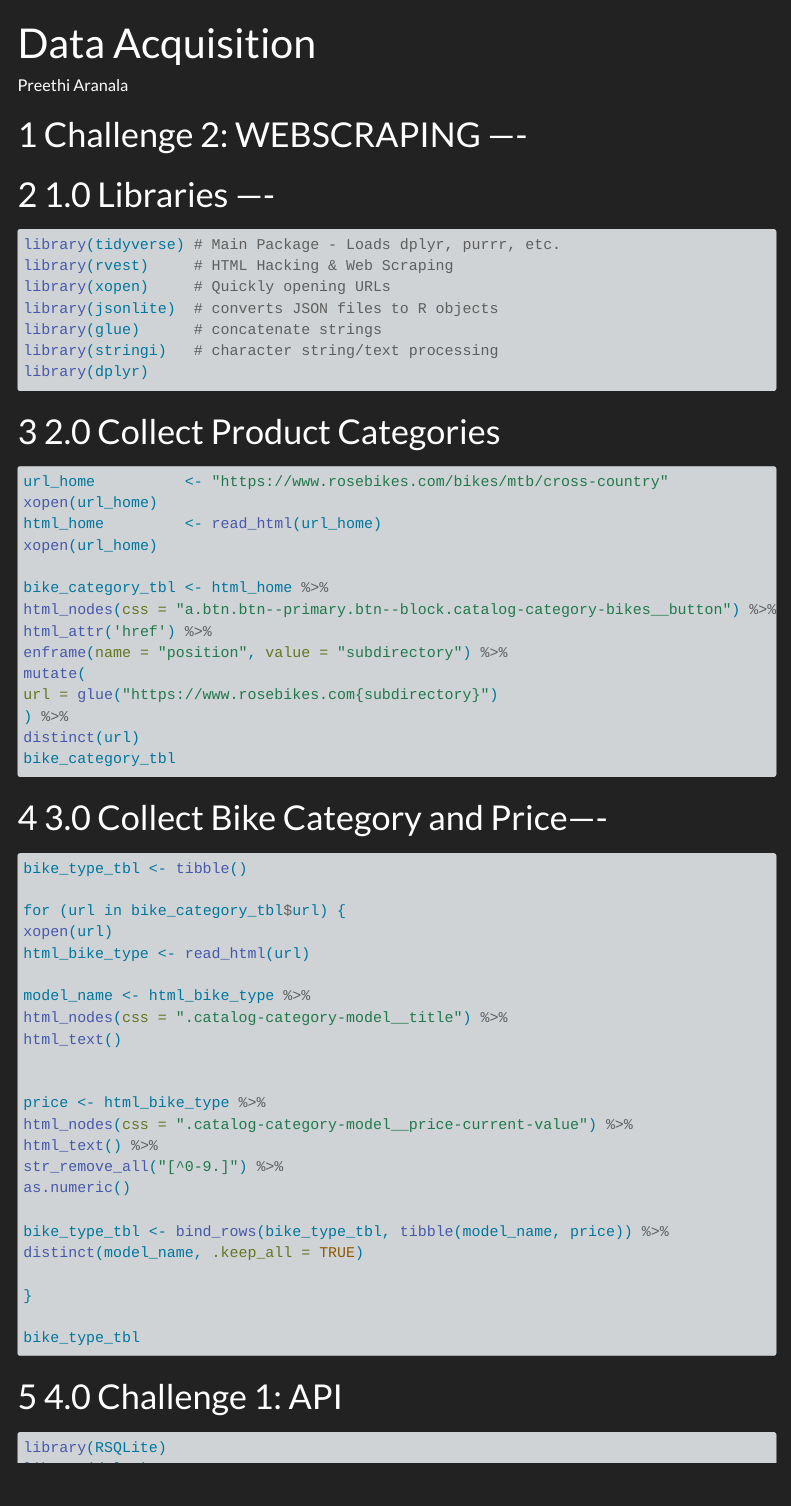
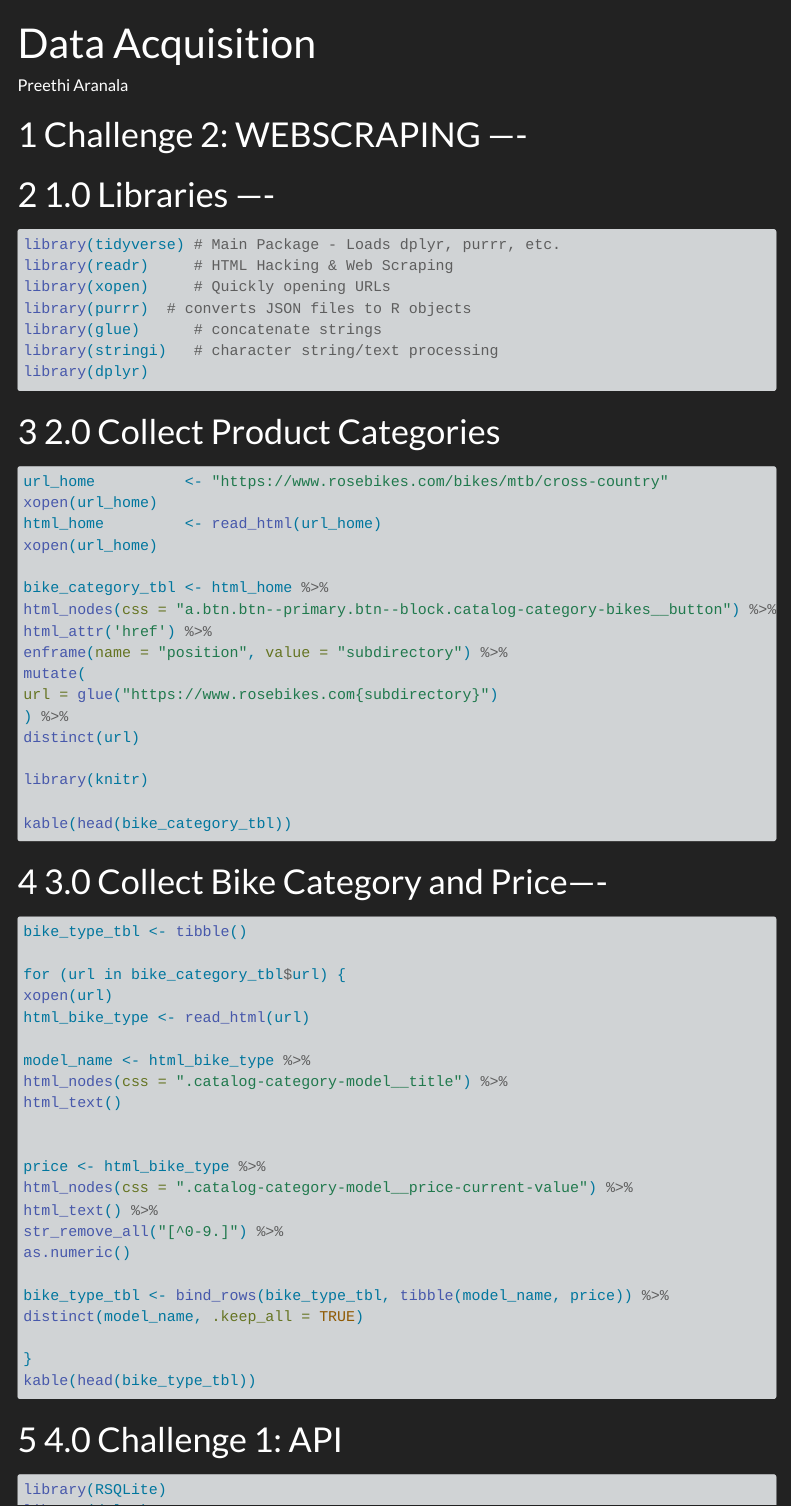
Before and after one commit to TUHHStartupEngineers-Classroom/ss23-bdsb-PreethiAranala, a Quarto document (content/01_journal/02_data_acquisition.qmd): the page in a window 1100 px wide, from its top. Rendered offline with R 4.5, knitr and Pandoc in place of Quarto, with nearby package versions; menus at the side of the page are left out.

Commit message:
index.qmd

````diff
--- a/content/01_journal/02_data_acquisition.qmd
+++ b/content/01_journal/02_data_acquisition.qmd
@@ -6,20 +6,22 @@ author: "Preethi Aranala"
 # Challenge 2: WEBSCRAPING ----
 
 # 1.0 Libraries ----
+
 ```{r}
 #| eval: false
 #|
 
 library(tidyverse) # Main Package - Loads dplyr, purrr, etc.
-library(rvest)     # HTML Hacking & Web Scraping
+library(readr)     # HTML Hacking & Web Scraping
 library(xopen)     # Quickly opening URLs
-library(jsonlite)  # converts JSON files to R objects
+library(purrr)  # converts JSON files to R objects
 library(glue)      # concatenate strings
 library(stringi)   # character string/text processing
 library(dplyr)
 ```
 
 # 2.0 Collect Product Categories
+
 ```{r}
 #| eval: false
 #|
@@ -36,10 +38,14 @@ mutate(
 url = glue("https://www.rosebikes.com{subdirectory}")
 ) %>%
 distinct(url)
-bike_category_tbl
+
+library(knitr)
+
+kable(head(bike_category_tbl))
 ```
 
 # 3.0 Collect Bike Category and Price----
+
 ```{r}
 #| eval: false
 #|
@@ -65,11 +71,11 @@ bike_type_tbl <- bind_rows(bike_type_tbl, tibble(model_name, price)) %>%
 distinct(model_name, .keep_all = TRUE)
 
 }
-
-bike_type_tbl
+kable(head(bike_type_tbl))
 ```
 
 # 4.0 Challenge 1: API
+
 ```{r}
 #| eval: false
 #|
````
Also changed, not shown: content/01_journal/01_tidyverse.qmd (+3 -7 lines), 5 other files.
